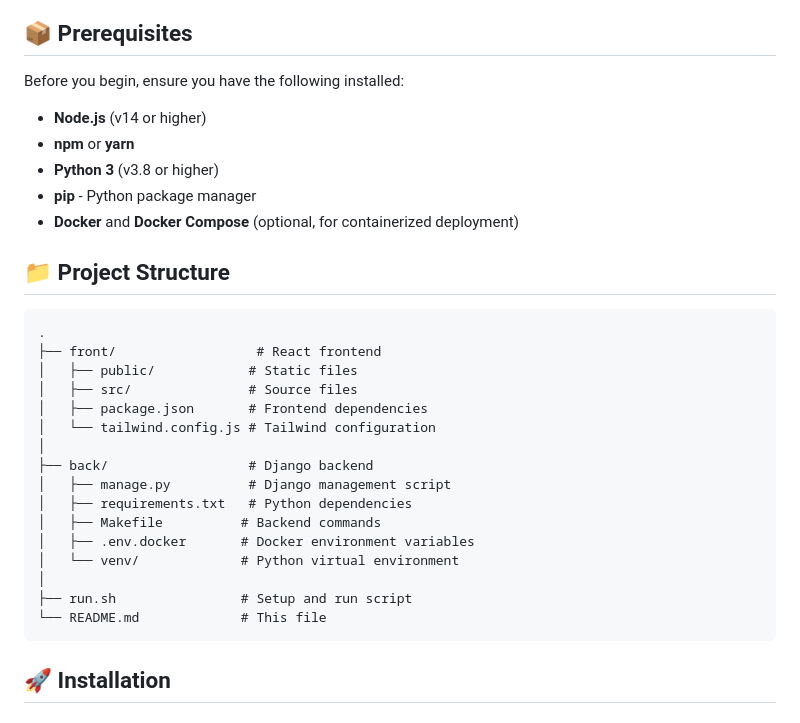
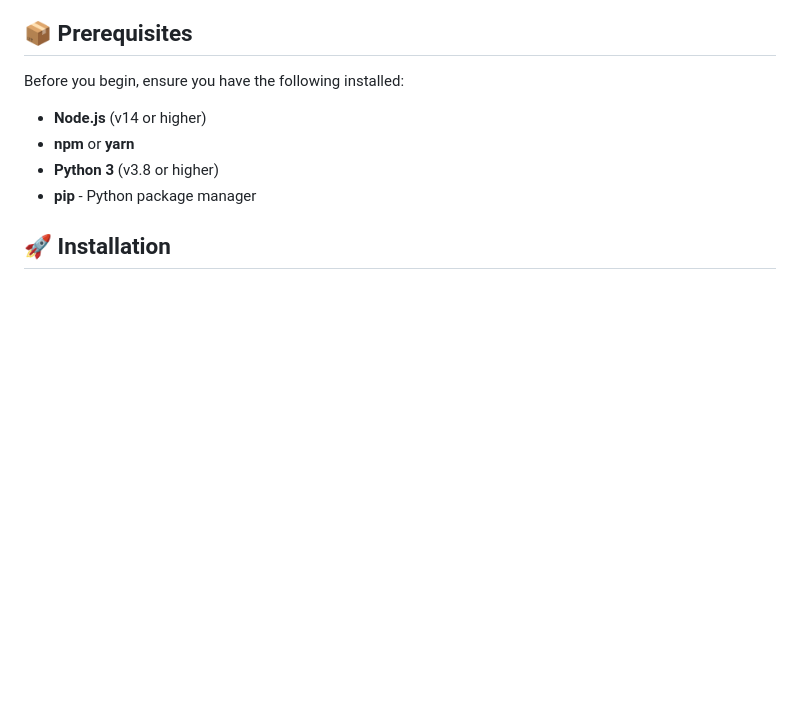
Before and after one commit to arwa-mili/AI_Based_Chatbot, a Markdown page: README.md, the part around the change. GitHub-like rendering; blank space fills up the shorter version.

````diff
--- a/README.md
+++ b/README.md
@@ -48,28 +48,9 @@ Before you begin, ensure you have the following installed:
 - **npm** or **yarn**
 - **Python 3** (v3.8 or higher)
 - **pip** - Python package manager
-- **Docker** and **Docker Compose** (optional, for containerized deployment)
 
-## 📁 Project Structure
 
-```
-.
-├── front/                  # React frontend
-│   ├── public/            # Static files
-│   ├── src/               # Source files
-│   ├── package.json       # Frontend dependencies
-│   └── tailwind.config.js # Tailwind configuration
-│
-├── back/                  # Django backend
-│   ├── manage.py          # Django management script
-│   ├── requirements.txt   # Python dependencies
-│   ├── Makefile          # Backend commands
-│   ├── .env.docker       # Docker environment variables
-│   └── venv/             # Python virtual environment
-│
-├── run.sh                # Setup and run script
-└── README.md             # This file
-```
+
 
 ## 🚀 Installation
 
````
